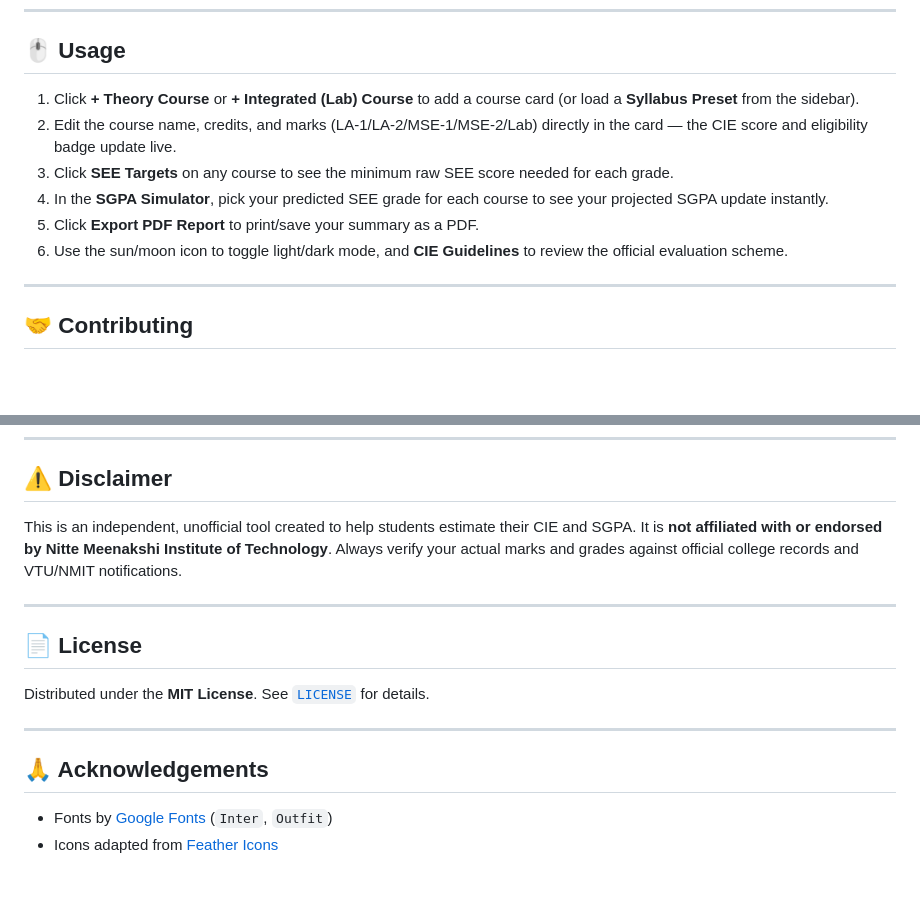
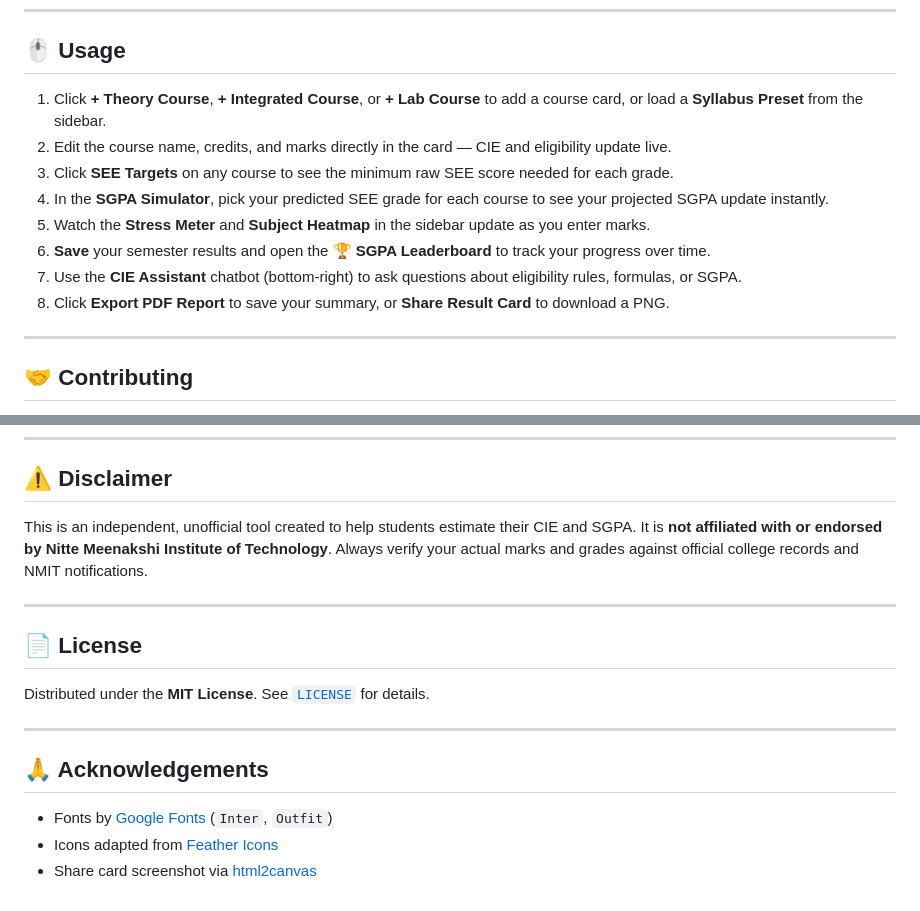
Before and after one commit to Parikshith-Rai/CIE-Calculator, a Markdown page: README.md, 2 parts joined by grey strips. GitHub-like rendering; blank space fills up the shorter version.

```diff
--- a/README.md
+++ b/README.md
@@ -112,12 +147,14 @@ No build tools, package managers, or servers required.
 
 ## 🖱️ Usage
 
-1. Click **+ Theory Course** or **+ Integrated (Lab) Course** to add a course card (or load a **Syllabus Preset** from the sidebar).
-2. Edit the course name, credits, and marks (LA-1/LA-2/MSE-1/MSE-2/Lab) directly in the card — the CIE score and eligibility badge update live.
+1. Click **+ Theory Course**, **+ Integrated Course**, or **+ Lab Course** to add a course card, or load a **Syllabus Preset** from the sidebar.
+2. Edit the course name, credits, and marks directly in the card — CIE and eligibility update live.
 3. Click **SEE Targets** on any course to see the minimum raw SEE score needed for each grade.
 4. In the **SGPA Simulator**, pick your predicted SEE grade for each course to see your projected SGPA update instantly.
-5. Click **Export PDF Report** to print/save your summary as a PDF.
-6. Use the sun/moon icon to toggle light/dark mode, and **CIE Guidelines** to review the official evaluation scheme.
+5. Watch the **Stress Meter** and **Subject Heatmap** in the sidebar update as you enter marks.
+6. **Save** your semester results and open the **🏆 SGPA Leaderboard** to track your progress over time.
+7. Use the **CIE Assistant** chatbot (bottom-right) to ask questions about eligibility rules, formulas, or SGPA.
+8. Click **Export PDF Report** to save your summary, or **Share Result Card** to download a PNG.
 
 ---
 
@@ -135,7 +172,7 @@ Contributions, issues, and feature requests are welcome.
 
 ## ⚠️ Disclaimer
 
-This is an independent, unofficial tool created to help students estimate their CIE and SGPA. It is **not affiliated with or endorsed by Nitte Meenakshi Institute of Technology**. Always verify your actual marks and grades against official college records and VTU/NMIT notifications.
+This is an independent, unofficial tool created to help students estimate their CIE and SGPA. It is **not affiliated with or endorsed by Nitte Meenakshi Institute of Technology**. Always verify your actual marks and grades against official college records and NMIT notifications.
 
 ---
 
@@ -149,3 +186,4 @@ Distributed under the **MIT License**. See [`LICENSE`](LICENSE) for details.
 
 - Fonts by [Google Fonts](https://fonts.google.com/) (`Inter`, `Outfit`)
 - Icons adapted from [Feather Icons](https://feathericons.com/)
+- Share card screenshot via [html2canvas](https://html2canvas.hertzen.com/)
```
Also changed, not shown: other parts of README.md (+65 -30 lines).
